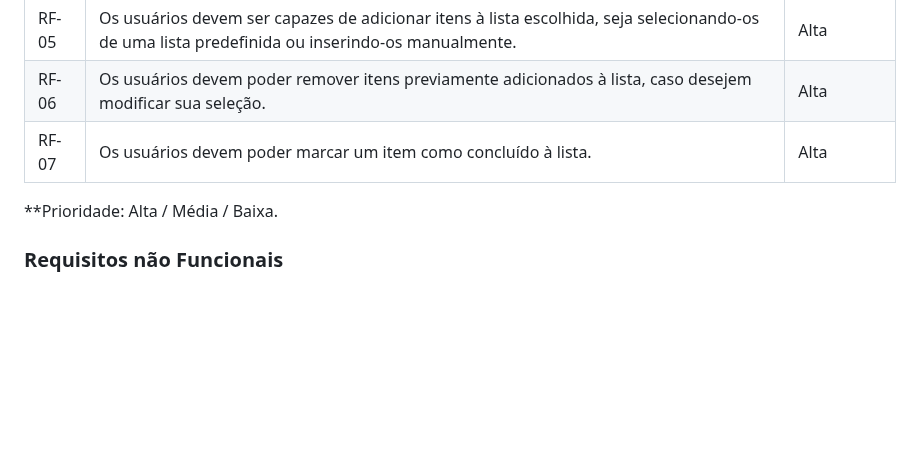
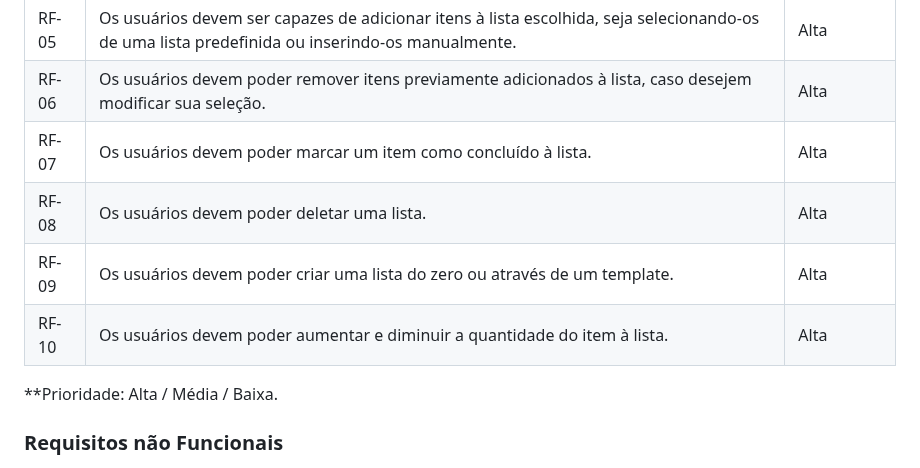
Before and after one commit to ICEI-PUC-Minas-PMV-ADS/pmv-ads-2024-1-e1-proj-web-t8-pmv-ads-2024-1-e1-projfacilistas, a Markdown page: documentos/02-Especificação do Projeto.md, the part around the change. Drawn GitHub-style; blank space fills up the shorter version.

```diff
--- a/documentos/02-Especificação do Projeto.md
+++ b/documentos/02-Especificação do Projeto.md
@@ -62,6 +62,9 @@ Com base na análise das personas forma identificadas as seguintes histórias de
 | RF-05 | Os usuários devem ser capazes de adicionar itens à lista escolhida, seja selecionando-os de uma lista predefinida ou inserindo-os manualmente. | Alta |
 | RF-06 | Os usuários devem poder remover itens previamente adicionados à lista, caso desejem modificar sua seleção. | Alta |
 | RF-07 | Os usuários devem poder marcar um item como concluído à lista. | Alta |
+| RF-08 | Os usuários devem poder deletar uma lista. | Alta |
+| RF-09 | Os usuários devem poder criar uma lista do zero ou através de um template. | Alta |
+| RF-10 | Os usuários devem poder aumentar e diminuir a quantidade do item à lista. | Alta |
 
 **Prioridade: Alta / Média / Baixa.
 
```
